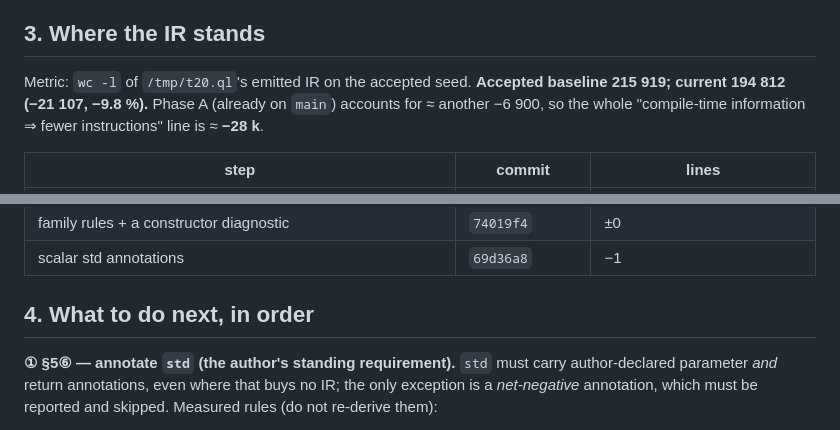
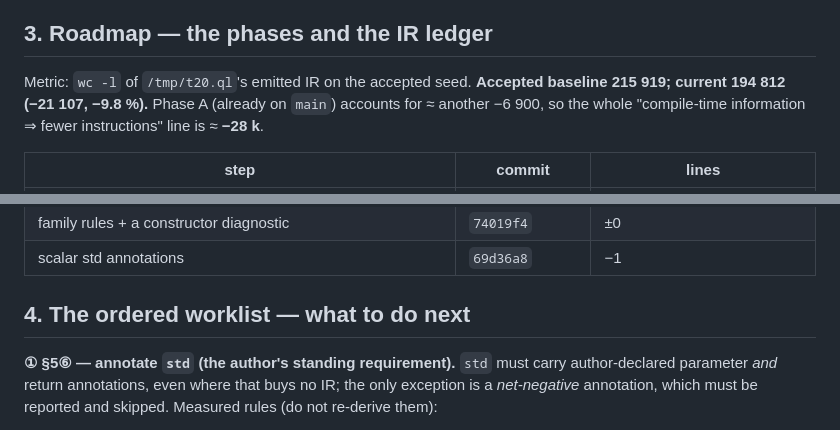
Before and after one commit to wanderxuhq/QLang, a Markdown page: docs/unboxed-values-handoff.md, 2 parts joined by grey strips. Rendered like a GitHub page.

```diff
--- a/docs/unboxed-values-handoff.md
+++ b/docs/unboxed-values-handoff.md
@@ -71,7 +71,7 @@ Two families of levers, and the measured fact that drove the ordering:
 7. **Workflow per step:** report **hit counts first, then line counts**; commit only when **both** gates
    are green; keep the metric honest (the fixture's output must not change: it is `20` throughout).
 
-## 3. Where the IR stands
+## 3. Roadmap — the phases and the IR ledger
 
 Metric: `wc -l` of `/tmp/t20.ql`'s emitted IR on the accepted seed. **Accepted baseline 215 919;
 current 194 812 (−21 107, −9.8 %).** Phase A (already on `main`) accounts for ≈ another −6 900, so the
@@ -93,7 +93,7 @@ whole "compile-time information ⇒ fewer instructions" line is ≈ **−28 k**.
 | family rules + a constructor diagnostic | `74019f4` | ±0 |
 | scalar std annotations | `69d36a8` | −1 |
 
-## 4. What to do next, in order
+## 4. The ordered worklist — what to do next
 
 **① §5⑥ — annotate `std` (the author's standing requirement).** `std` must carry author-declared
 parameter *and* return annotations, even where that buys no IR; the only exception is a *net-negative*
```
Also changed, not shown: docs/unboxed-values-log.md (+5 -0 lines).
